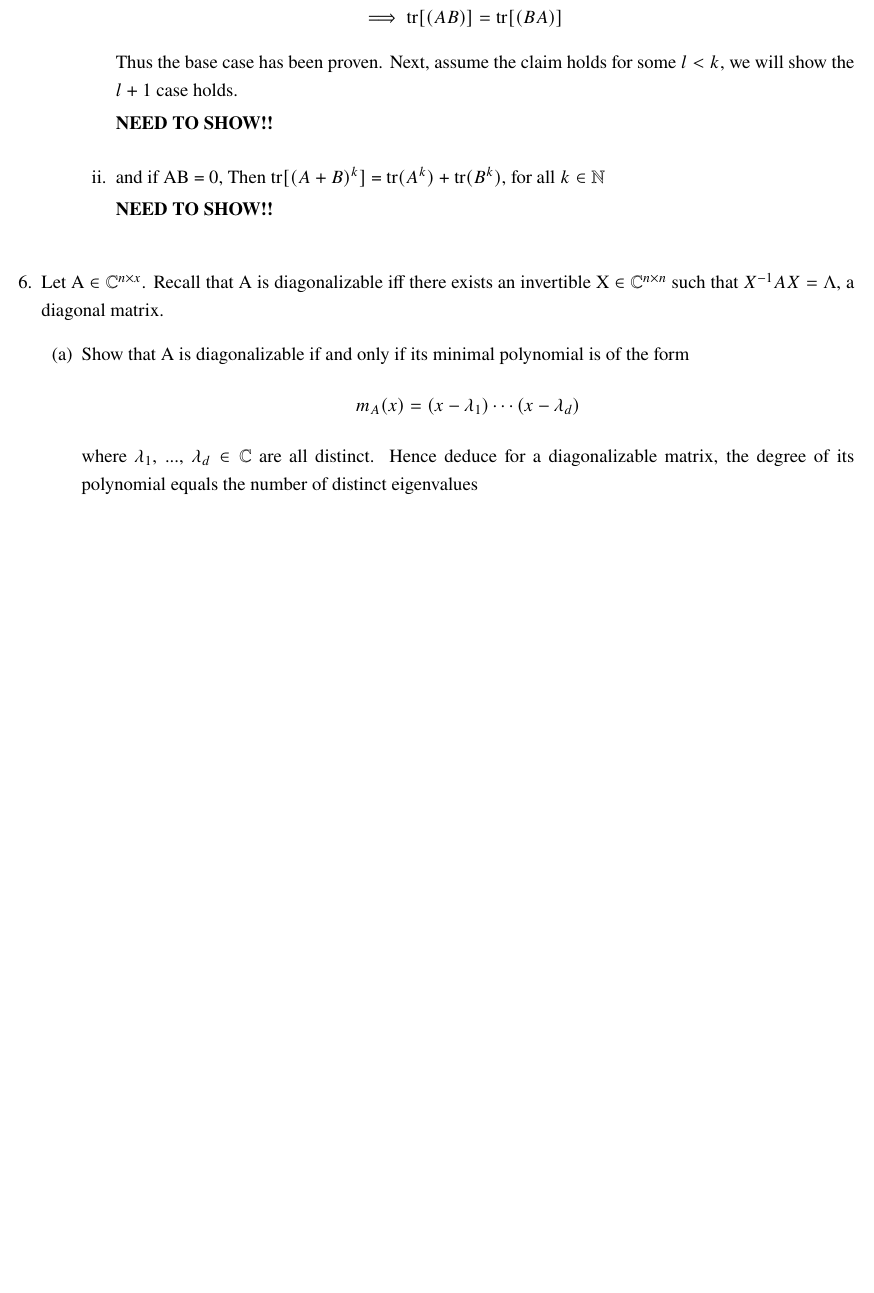
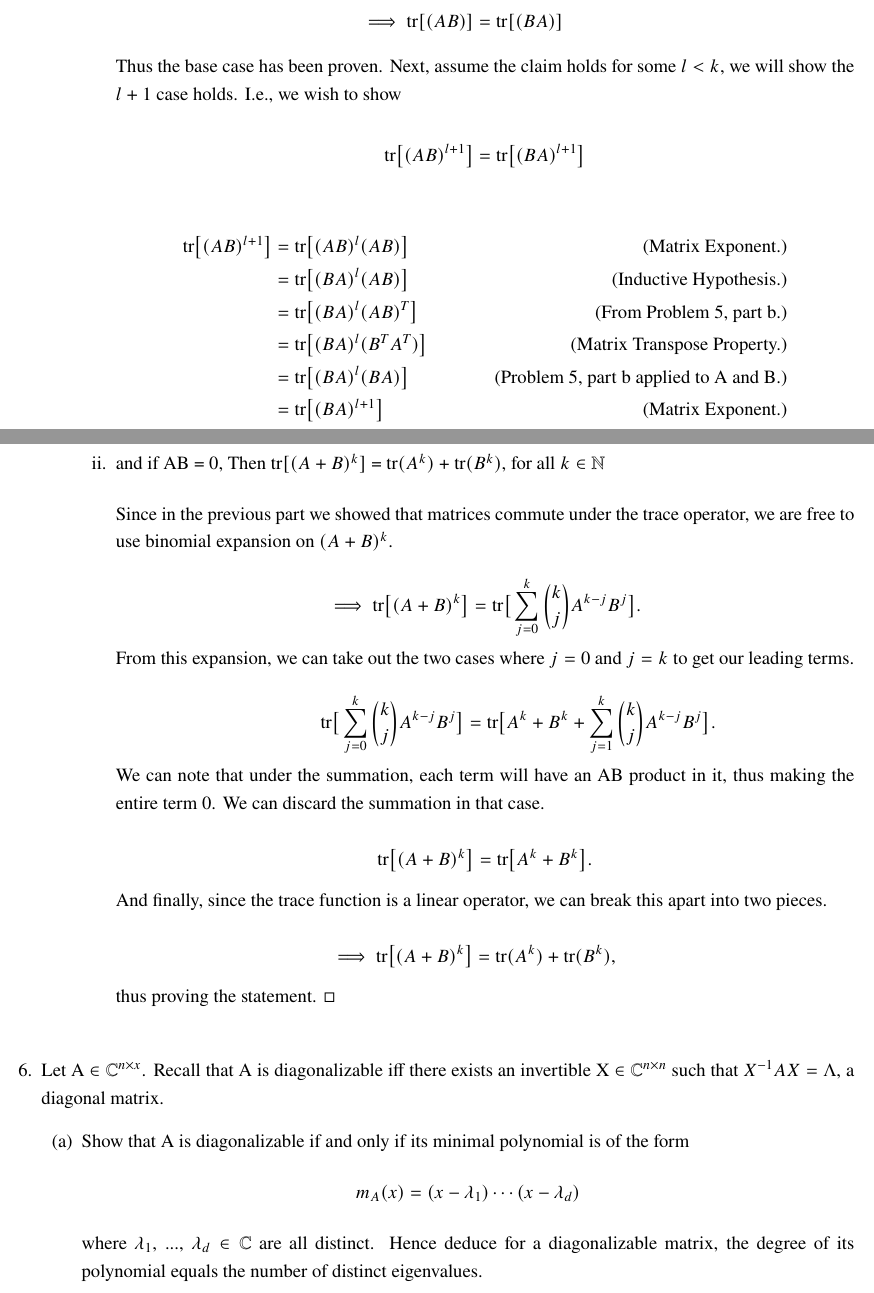
Before and after one commit to CalebDerrickson/GradCourses, a LaTeX document (main.tex): part of page 8 of 8 before the commit and two parts of pages 8 and 9 of 9 after it, the two joined at a grey line, cut so that both start at the same text, the shorter picture padded with empty space. Compiled offline with pdfLaTeX.

Commit message:
Update on Overleaf.

```diff
--- a/main.tex
+++ b/main.tex
@@ -501,21 +512,60 @@ This makes no sense, for n = 2 (dimension as well as power), this would imply $a
         \hspace{5mm}
         \text{tr}[(BA)] = \sum_{i = 1}^n (BA)_{ii} = \sum_{k = 1}^n b_{ik}a_{ki}
         \]
+
+        \hop
         \[
         \hspace{-10mm}\implies \text{tr}[(AB)] = \text{tr}[(BA)]
         \]
 
         \hop
-        Thus the base case has been proven. Next, assume the claim holds for some $l < k$, we will show the $l+1$ case holds.
+        Thus the base case has been proven. Next, assume the claim holds for some $l < k$, we will show the $l+1$ case holds. I.e., we wish to show
 
         \hop
-        \textbf{NEED TO SHOW!!}
+        \[
+        \text{tr}\big[ (AB)^{l+1}\big] = \text{tr}\big[ (BA)^{l+1}\big]
+        \]
+
+        \begin{align*}
+            \text{tr}\big[ (AB)^{l+1}\big] &= \text{tr}\big[ (AB)^{l}(AB)\big]  &\text{(Matrix Exponent.)} \\
+            &= \text{tr}\big[ (BA)^{l}(AB)\big] &\text{(Inductive Hypothesis.)} \\
+            &= \text{tr}\big[ (BA)^{l}(AB)^T\big] &\text{(From Problem 5, part b.)}\\
+            &= \text{tr}\big[ (BA)^{l}(B^TA^T)\big] &\text{(Matrix Transpose Property.)}\\
+            &= \text{tr}\big[ (BA)^{l}(BA)\big] &\text{(Problem 5, part b applied  to A and B.)}\\
+            &= \text{tr}\big[ (BA)^{l+1}\big] &\text{(Matrix Exponent.)}
+        \end{align*}
+
+        Therefore, the statement holds by induction. $\square$
 
         \jump
         \item and if AB = 0, Then tr$[(A+B)^k]$ = tr$(A^k)$ + tr$(B^k)$, for all $k \in \mathbb{N}$
 
-        \hop
-        \textbf{NEED TO SHOW!!}
+        \jump
+        Since in the previous part we showed that matrices commute under the trace operator, we are free to use binomial expansion on $(A+B)^k$.
+
+        \[
+        \implies \text{tr}\big[ (A+B)^k\big] = \text{tr}\big[ \sum_{j = 0}^k {k \choose j} A^{k - j}B^j\big].
+        \]
+
+        From this expansion, we can take out the two cases where $j = 0$ and $j = k$ to get our leading terms.
+
+        \[
+        \hspace{15mm}\text{tr}\big[ \sum_{j = 0}^k {k \choose j} A^{k - j}B^j\big] = \text{tr}\big[ A^k + B^k + \sum_{j = 1}^k {k \choose j} A^{k - j}B^j\big].
+        \]
+
+        We can note that under the summation, each term will have an AB product in it, thus making the entire term 0. We can discard the summation in that case.
+
+        \[
+        \text{tr}\big[ (A+B)^k\big] = \text{tr}\big[A^k + B^k\big].
+        \]
+
+        And finally, since the trace function is a linear operator, we can break this apart into two pieces.
+
+        \[
+        \hspace{-5mm}\implies \text{tr}\big[ (A+B)^k\big] = \text{tr}(A^k) + \text{tr}(B^k),
+        \]
+
+        thus proving the statement. $\square$
 
     \end{enumerate}
 
@@ -529,7 +579,7 @@ This makes no sense, for n = 2 (dimension as well as power), this would imply $a
     \[
     m_A(x) = (x - \lm_1)\cdots(x - \lm_d)
     \]
-    where $\lm_1$, ..., $\lm_d \in \C$ are all distinct. Hence deduce for a diagonalizable matrix, the degree of its polynomial equals the number of distinct eigenvalues
+    where $\lm_1$, ..., $\lm_d \in \C$ are all distinct. Hence deduce for a diagonalizable matrix, the degree of its polynomial equals the number of distinct eigenvalues.
 
 % End number 6
 \end{enumerate}
```
Also changed, not shown: main.tex (15 more changed lines).
